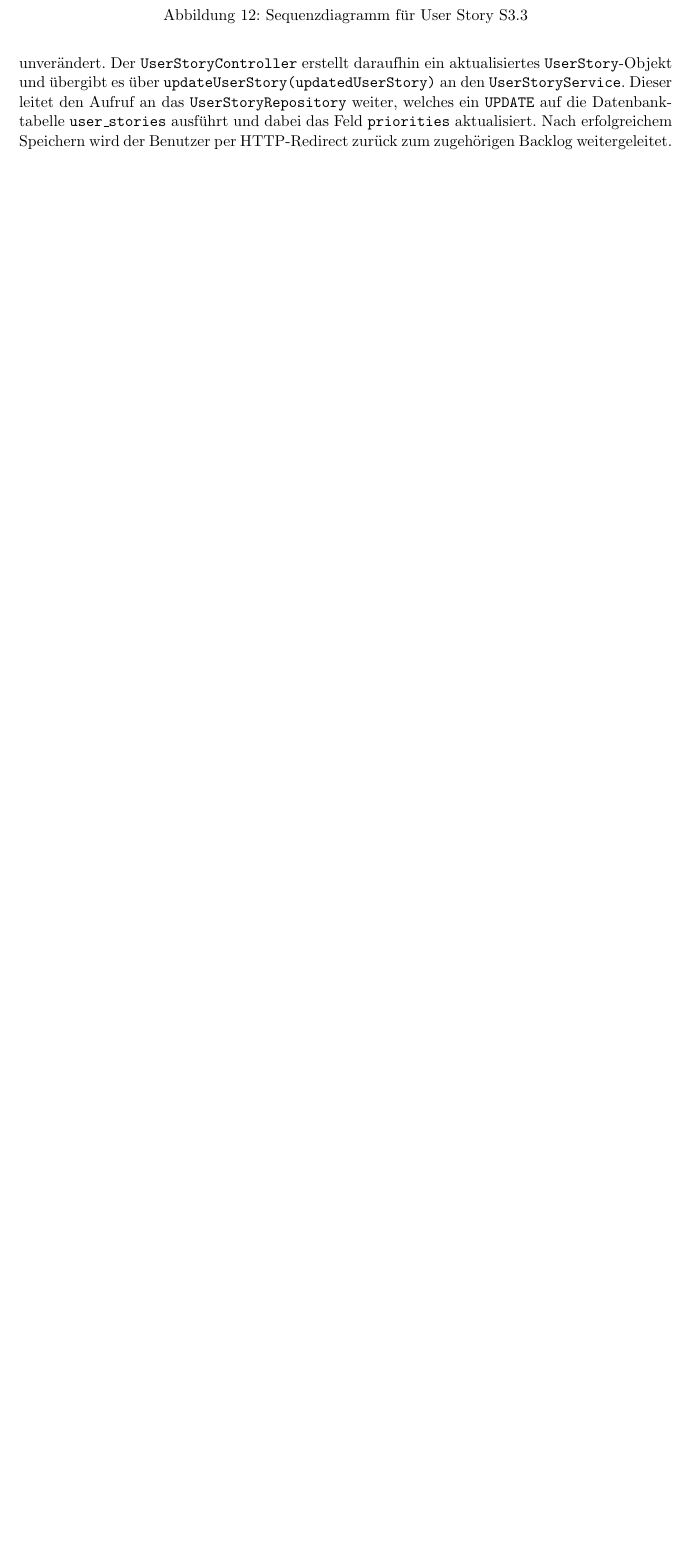
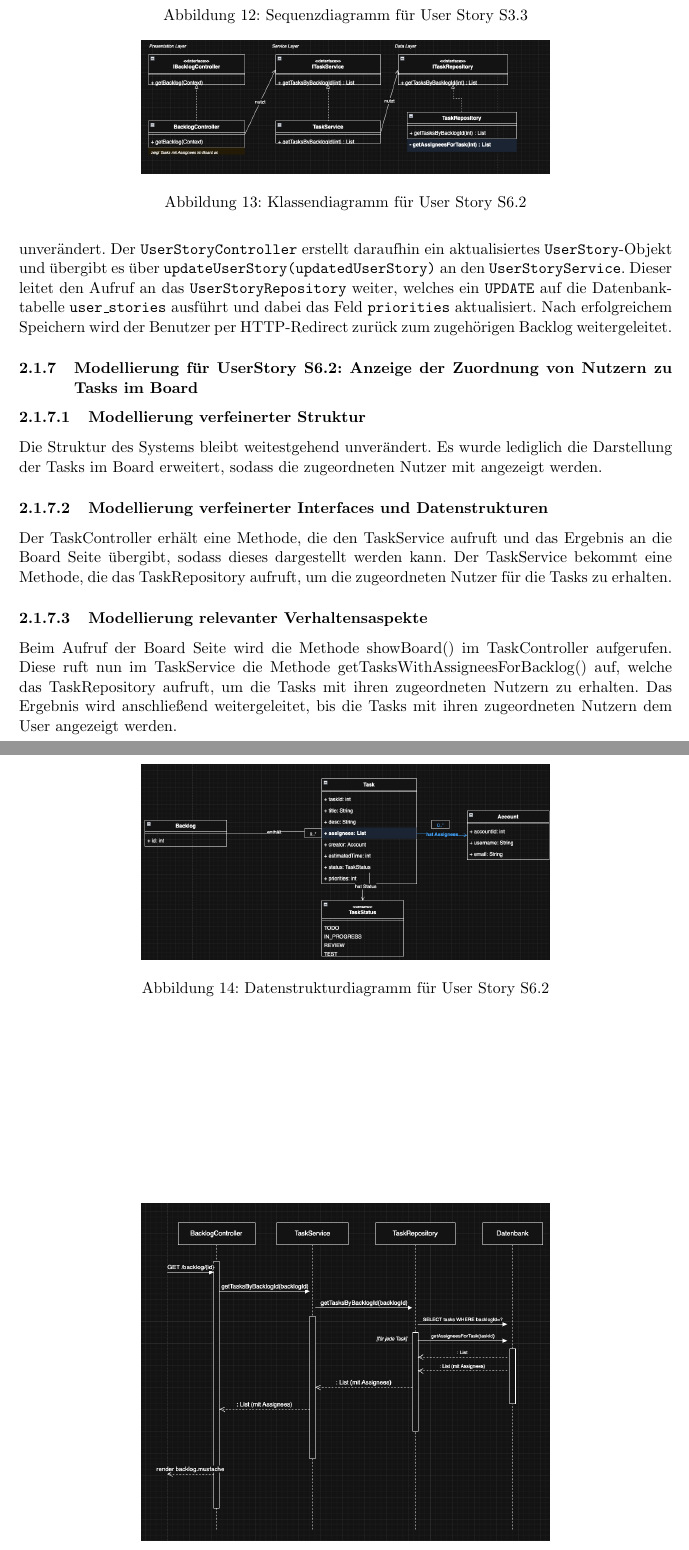
Before and after one commit to Madl211/scrumboard, a LaTeX document (abgabedokumente/Projektabgabedokument_Sprint_3.tex): part of page 8 of 9 before the commit and two parts of pages 8 and 9 of 11 after it, the two joined at a grey line, cut so that both start at the same text, the shorter picture padded with empty space. Compiled offline with pdfLaTeX.

Commit message:
Test und Backlog

```diff
--- a/abgabedokumente/Projektabgabedokument_Sprint_3.tex
+++ b/abgabedokumente/Projektabgabedokument_Sprint_3.tex
@@ -229,6 +229,46 @@ Nur wenn der Benutzer Product Owner ist und der übermittelte Prioritätswert im
 	\label{fig:sequenzdiagramm_s2_2}
 \end{figure}
 
+\subsubsection{Modellierung für UserStory S6.2: Anzeige der Zuordnung von Nutzern zu Tasks im Board}
+
+\paragraph{Modellierung verfeinerter Struktur}
+Die Struktur des Systems bleibt weitestgehend unverändert. Es wurde lediglich die Darstellung der Tasks im
+Board erweitert, sodass die zugeordneten Nutzer mit angezeigt werden.
+\begin{figure}
+	\centering
+	\includegraphics[width=10cm]{s6_2_klassendiagramm_2.png} %ändern
+	\caption{Klassendiagramm für User Story S6.2}
+	\label{fig:klassendiagramm_s6_2}
+\end{figure}
+
+
+\paragraph{Modellierung verfeinerter Interfaces und Datenstrukturen}
+Der TaskController erhält eine Methode, die den TaskService aufruft und das Ergebnis an die
+Board Seite übergibt, sodass dieses dargestellt werden kann. Der TaskService bekommt eine Methode,
+die das TaskRepository aufruft, um die zugeordneten Nutzer für die Tasks zu erhalten. \par
+
+
+
+\begin{figure}
+	\centering
+	\includegraphics[width=10cm]{s6_2_datenstrukturen_2.png}
+	\caption{Datenstrukturdiagramm für User Story S6.2} %ändern
+	\label{fig:datenstrukturen_s6_2}
+\end{figure}
+
+\paragraph{Modellierung relevanter Verhaltensaspekte}
+Beim Aufruf der Board Seite wird die Methode showBoard() im TaskController aufgerufen. Diese
+ruft nun im TaskService die Methode getTasksWithAssigneesForBacklog() auf,
+welche das TaskRepository aufruft, um die Tasks mit ihren zugeordneten Nutzern zu erhalten.
+Das Ergebnis wird anschließend weitergeleitet, bis die Tasks mit ihren zugeordneten Nutzern dem User angezeigt werden.
+
+\begin{figure}
+	\centering
+	\includegraphics[width=10cm]{s6_2_sequenzdiagramm_2.png} %ändern
+	\caption{Sequenzdiagramm für User Story S6.2}
+	\label{fig:sequenzdiagramm_s6_2}
+\end{figure}
+
 
 \section{Implementation und Tests}
 \subsection{Updates zu den genutzen Technologien}
```
Also changed, not shown: abgabedokumente/Manuelle_Tests.tex (+21 -0 lines), abgabedokumente/images/S6_2_datenstrukturen_2.png (added), abgabedokumente/images/s6_2_klassendiagramm_2.png (added), abgabedokumente/images/s6_2_sequenzdiagramm_2.png (added), 5 other files.
